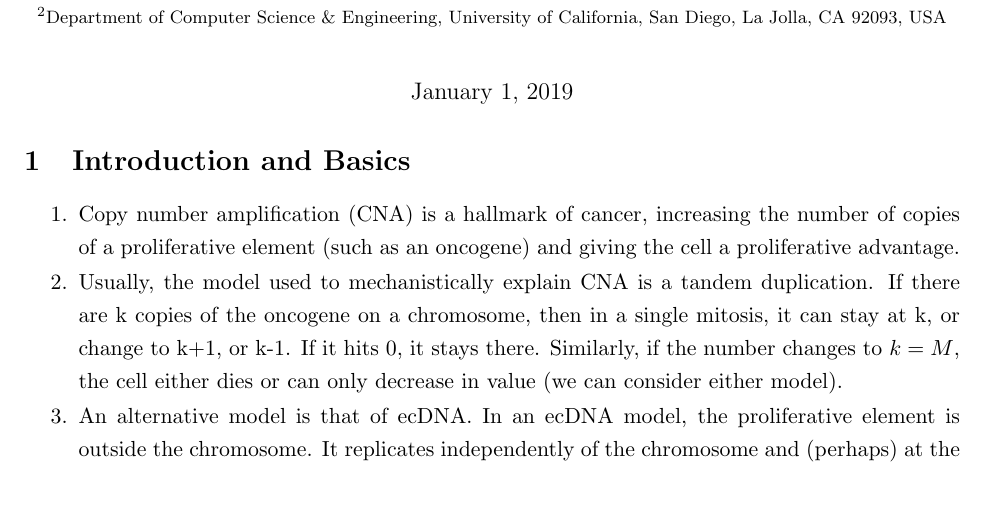
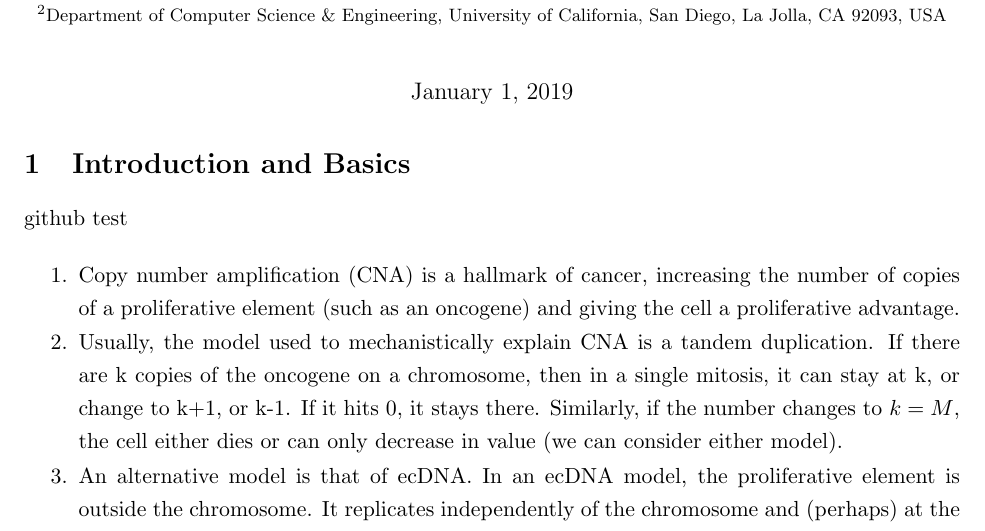
Before and after one commit to vbafna/ecDNA-and-random-walk, a LaTeX document (manuscript.tex): part of page 1 of 2, cut so that both start at the same text, the shorter picture padded with empty space. Compiled offline with pdfLaTeX.

Commit message:
github test

```diff
--- a/manuscript.tex
+++ b/manuscript.tex
@@ -31,6 +31,8 @@ University of California, San Diego, La Jolla, CA 92093, USA}
 %%%%%%%%%%%%%%%%%%%%%%%%%%%%%%%%%%%%%%%%%%%%%
 
 \section{Introduction and Basics}
+github test
+
 \begin{packed_enum}
 \item Copy number amplification (CNA) is a hallmark of cancer, increasing the number of copies of a proliferative element (such as an oncogene) and giving the cell a proliferative advantage.
 \item Usually, the model used to mechanistically explain CNA is a tandem duplication. If there are k copies of the oncogene on a chromosome, then in a single mitosis, it can stay at k, or change to k+1, or k-1. If it hits 0, it stays there. Similarly, if the number changes to $k=M$, the cell either dies or can only decrease in value (we can consider either model).
```
